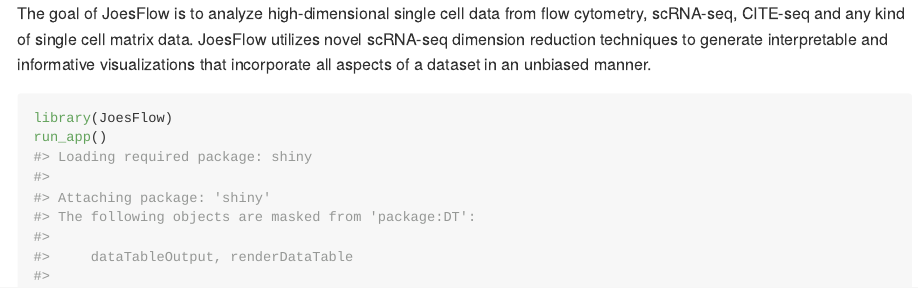
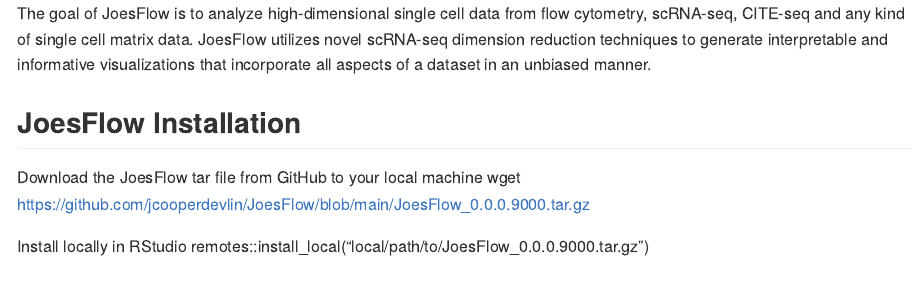
Before and after one commit to jcooperdevlin/JoesFlow, an R Markdown document (README.Rmd): the page in a window 1100 px wide, from its top. The pictures show the output file README.md that the author committed with the source, drawn offline in the style of GitHub.

Commit message:
01.2022-4
README update

````diff
--- a/README.Rmd
+++ b/README.Rmd
@@ -35,6 +35,16 @@
 colors_samples = c(brewer.pal(5, "Set1"), brewer.pal(8, "Dark2"), pal_igv("default")(51))
 
 ```
+
+
+## JoesFlow Installation
+
+Download the JoesFlow tar file from GitHub to your local machine
+wget https://github.com/jcooperdevlin/JoesFlow/blob/main/JoesFlow_0.0.0.9000.tar.gz
+
+Install locally in RStudio
+remotes::install_local("local/path/to/JoesFlow_0.0.0.9000.tar.gz")
+
 
 ```{r setup, fig.height = 10, fig.width = 12, fig.align = "center"}
 library(JoesFlow)
````
Also changed, not shown: README.md, 6 other files.
